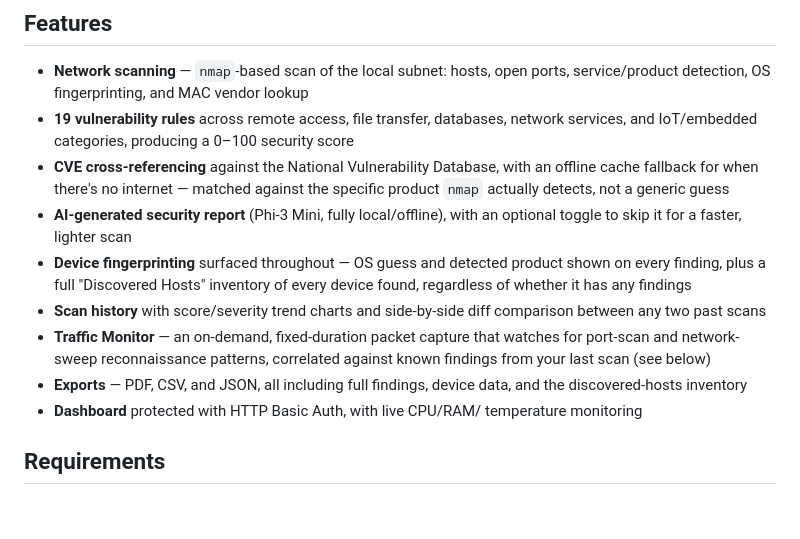
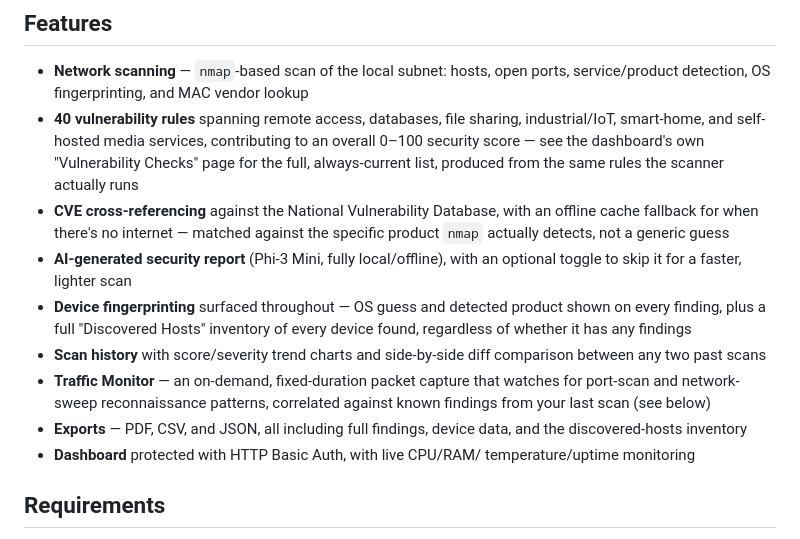
Before and after one commit to Jordan-Stubbs/Sentinel-Scanner, a Markdown page: README.md, the part around the change. GitHub-like rendering; blank space fills up the shorter version.

```diff
--- a/README.md
+++ b/README.md
@@ -12,9 +12,12 @@ Ollama) rather than sending anything to the cloud.
 - **Network scanning** — `nmap`-based scan of the local subnet:
   hosts, open ports, service/product detection, OS fingerprinting,
   and MAC vendor lookup
-- **19 vulnerability rules** across remote access, file transfer,
-  databases, network services, and IoT/embedded categories, producing
-  a 0–100 security score
+- **40 vulnerability rules** spanning remote access, databases, file
+  sharing, industrial/IoT, smart-home, and self-hosted media services,
+  contributing to an overall 0–100 security score — see the
+  dashboard's own "Vulnerability Checks" page for the full,
+  always-current list, produced from the same rules the scanner
+  actually runs
 - **CVE cross-referencing** against the National Vulnerability
   Database, with an offline cache fallback for when there's no
   internet — matched against the specific product `nmap` actually
@@ -34,7 +37,7 @@ Ollama) rather than sending anything to the cloud.
 - **Exports** — PDF, CSV, and JSON, all including full findings,
   device data, and the discovered-hosts inventory
 - **Dashboard** protected with HTTP Basic Auth, with live CPU/RAM/
-  temperature monitoring
+  temperature/uptime monitoring
 
 ## Requirements
 
```
